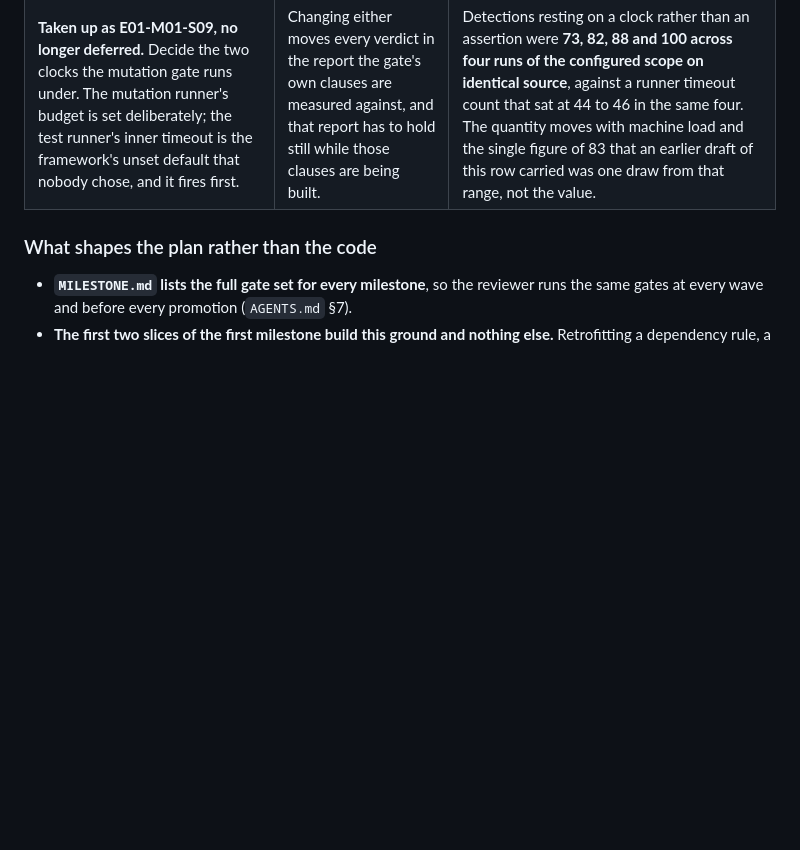
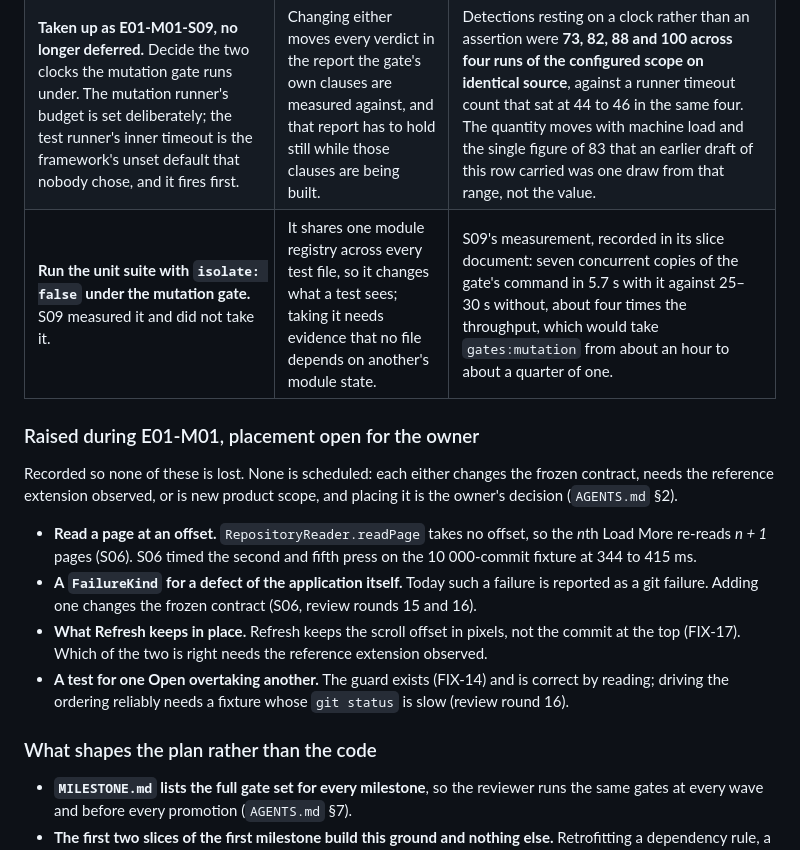
Before and after one commit to paulo-raoni/git-graphical-standalone, a Markdown page: docs/PLAN.md, the part around the change. GitHub-like rendering; blank space fills up the shorter version.

Commit message:
docs(plan): record the git floor and what E01-M01 raised

```diff
--- a/docs/PLAN.md
+++ b/docs/PLAN.md
@@ -335,6 +335,22 @@ remembers. Each is scheduled into the milestone that follows E01-M01 and is not
 | --- | --- | --- |
 | **Give `src/ui/` colocated unit tests, and move the two pure suites home.** S05 had to put the renderer's pure tests on the end-to-end runner because the dependency rule had no carve-out for a test file beside the renderer. S06 adds the carve-out; moving the two existing suites is separate work. | The suites work where they are, so nothing is wrong today. What it costs is that they sit outside the unit gate's coverage report and run in the slowest gate instead of the fastest. | Two files, `test/e2e/graph-geometry.spec.ts` and the pure half of `test/e2e/graph-table.spec.ts`, as listed by review round 14. |
 | **Taken up as E01-M01-S09, no longer deferred.** Decide the two clocks the mutation gate runs under. The mutation runner's budget is set deliberately; the test runner's inner timeout is the framework's unset default that nobody chose, and it fires first. | Changing either moves every verdict in the report the gate's own clauses are measured against, and that report has to hold still while those clauses are being built. | Detections resting on a clock rather than an assertion were **73, 82, 88 and 100 across four runs of the configured scope on identical source**, against a runner timeout count that sat at 44 to 46 in the same four. The quantity moves with machine load and the single figure of 83 that an earlier draft of this row carried was one draw from that range, not the value. |
+| **Run the unit suite with `isolate: false` under the mutation gate.** S09 measured it and did not take it. | It shares one module registry across every test file, so it changes what a test sees; taking it needs evidence that no file depends on another's module state. | S09's measurement, recorded in its slice document: seven concurrent copies of the gate's command in 5.7 s with it against 25–30 s without, about four times the throughput, which would take `gates:mutation` from about an hour to about a quarter of one. |
+
+### Raised during E01-M01, placement open for the owner
+
+Recorded so none of these is lost. None is scheduled: each either changes the frozen contract, needs the
+reference extension observed, or is new product scope, and placing it is the owner's decision
+(`AGENTS.md` §2).
+
+- **Read a page at an offset.** `RepositoryReader.readPage` takes no offset, so the *n*th Load More re-reads
+  *n + 1* pages (S06). S06 timed the second and fifth press on the 10 000-commit fixture at 344 to 415 ms.
+- **A `FailureKind` for a defect of the application itself.** Today such a failure is reported as a git
+  failure. Adding one changes the frozen contract (S06, review rounds 15 and 16).
+- **What Refresh keeps in place.** Refresh keeps the scroll offset in pixels, not the commit at the top
+  (FIX-17). Which of the two is right needs the reference extension observed.
+- **A test for one Open overtaking another.** The guard exists (FIX-14) and is correct by reading; driving
+  the ordering reliably needs a fixture whose `git status` is slow (review round 16).
 
 ### What shapes the plan rather than the code
 
```
Also changed, not shown: docs/SETUP.md (+4 -2 lines).
